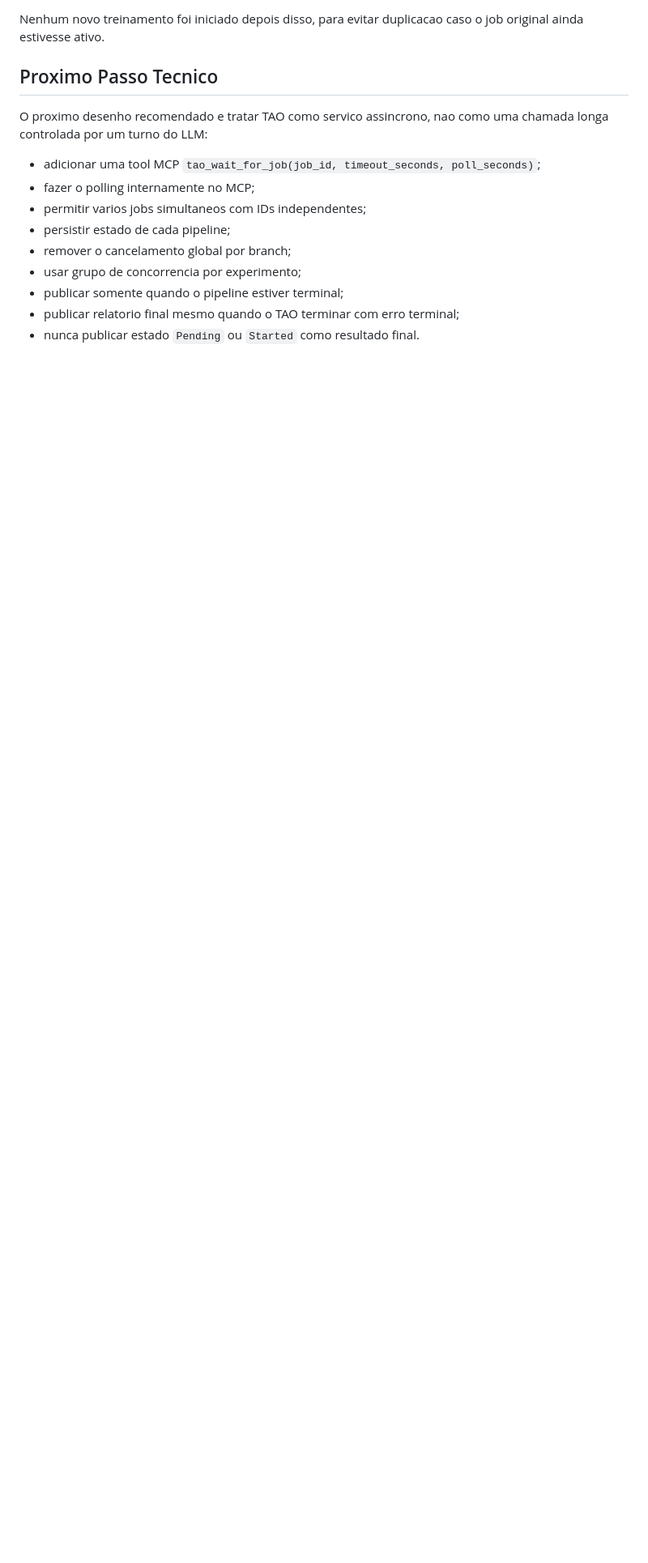
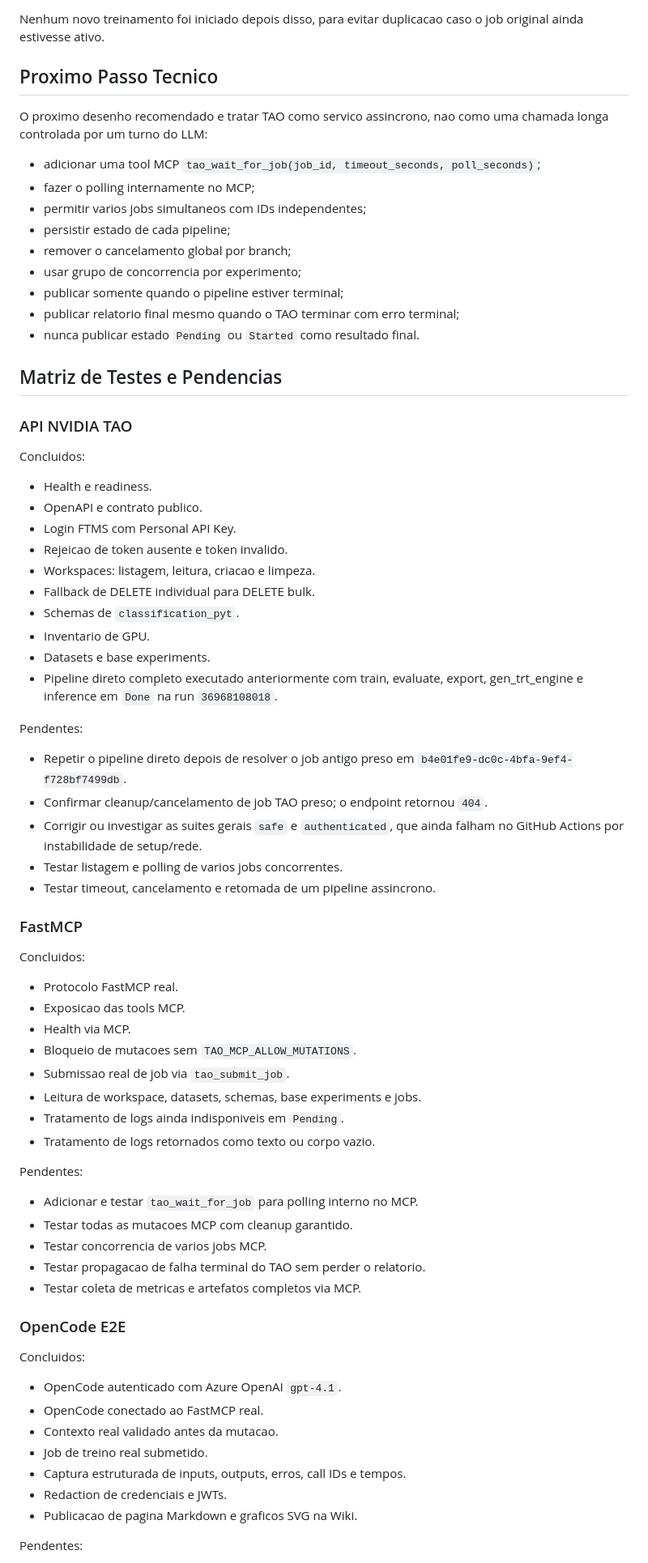
Before and after one commit to G45P4R82/getter-nvidia-tao, a Markdown page: diario de bordo/2026-10-02.md, the part around one of its changes. Shown at 81% size. GitHub-like rendering; blank space fills up the shorter version.

```diff
--- a/diario de bordo/2026-10-02.md
+++ b/diario de bordo/2026-10-02.md
@@ -327,3 +327,66 @@ chamada longa controlada por um turno do LLM:
 - publicar relatorio final mesmo quando o TAO terminar com erro terminal;
 - nunca publicar estado `Pending` ou `Started` como resultado final.
 
+## Matriz de Testes e Pendencias
+
+### API NVIDIA TAO
+
+Concluidos:
+
+- Health e readiness.
+- OpenAPI e contrato publico.
+- Login FTMS com Personal API Key.
+- Rejeicao de token ausente e token invalido.
+- Workspaces: listagem, leitura, criacao e limpeza.
+- Fallback de DELETE individual para DELETE bulk.
+- Schemas de `classification_pyt`.
+- Inventario de GPU.
+- Datasets e base experiments.
+- Pipeline direto completo executado anteriormente com train, evaluate,
+  export, gen_trt_engine e inference em `Done` na run `36968108018`.
+
+Pendentes:
+
+- Repetir o pipeline direto depois de resolver o job antigo preso em
+  `b4e01fe9-dc0c-4bfa-9ef4-f728bf7499db`.
+- Confirmar cleanup/cancelamento de job TAO preso; o endpoint retornou `404`.
+- Corrigir ou investigar as suites gerais `safe` e `authenticated`, que ainda
+  falham no GitHub Actions por instabilidade de setup/rede.
+- Testar listagem e polling de varios jobs concorrentes.
+- Testar timeout, cancelamento e retomada de um pipeline assincrono.
+
+### FastMCP
+
+Concluidos:
+
+- Protocolo FastMCP real.
+- Exposicao das tools MCP.
+- Health via MCP.
+- Bloqueio de mutacoes sem `TAO_MCP_ALLOW_MUTATIONS`.
+- Submissao real de job via `tao_submit_job`.
+- Leitura de workspace, datasets, schemas, base experiments e jobs.
+- Tratamento de logs ainda indisponiveis em `Pending`.
+- Tratamento de logs retornados como texto ou corpo vazio.
+
+Pendentes:
+
+- Adicionar e testar `tao_wait_for_job` para polling interno no MCP.
+- Testar todas as mutacoes MCP com cleanup garantido.
+- Testar concorrencia de varios jobs MCP.
+- Testar propagacao de falha terminal do TAO sem perder o relatorio.
+- Testar coleta de metricas e artefatos completos via MCP.
+
+### OpenCode E2E
+
+Concluidos:
+
+- OpenCode autenticado com Azure OpenAI `gpt-4.1`.
+- OpenCode conectado ao FastMCP real.
+- Contexto real validado antes da mutacao.
+- Job de treino real submetido.
+- Captura estruturada de inputs, outputs, erros, call IDs e tempos.
+- Redaction de credenciais e JWTs.
+- Publicacao de pagina Markdown e graficos SVG na Wiki.
+
+Pendentes:
+
```
Also changed, not shown: other parts of diario de bordo/2026-10-02.md (+46 -0 lines).
